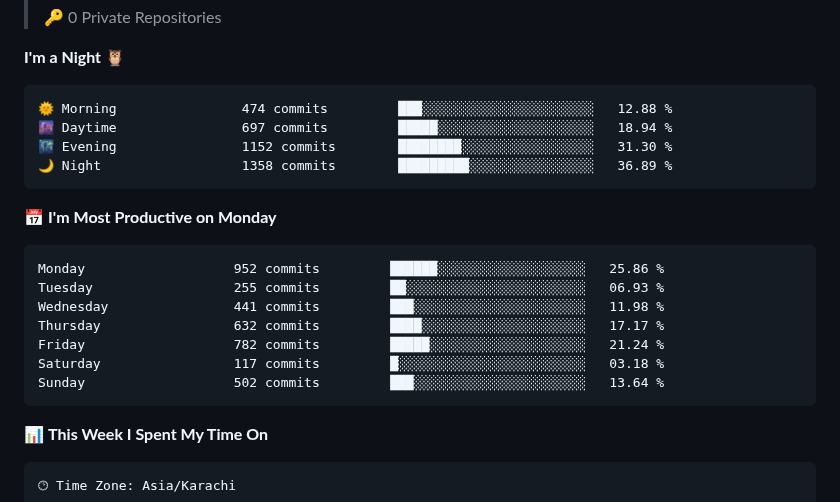
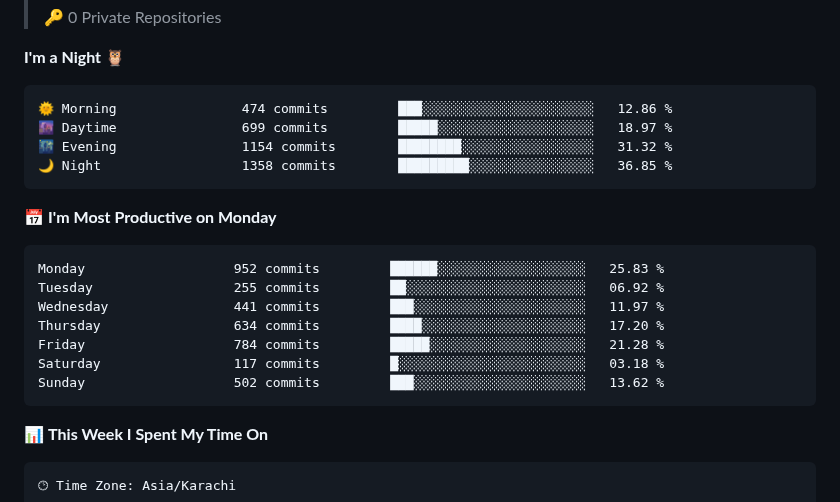
Before and after one commit to RaahimShah98/RaahimShah98, a Markdown page: README.md, the part around one of its changes. Rendered like a GitHub page.

Commit message:
Updated with Dev Metrics

````diff
--- a/README.md
+++ b/README.md
@@ -51,21 +51,21 @@
 **I'm a Night 🦉**
 
 ```text
-🌞 Morning                474 commits         ███░░░░░░░░░░░░░░░░░░░░░░   12.88 %
-🌆 Daytime                697 commits         █████░░░░░░░░░░░░░░░░░░░░   18.94 %
-🌃 Evening                1152 commits        ████████░░░░░░░░░░░░░░░░░   31.30 %
-🌙 Night                  1358 commits        █████████░░░░░░░░░░░░░░░░   36.89 %
+🌞 Morning                474 commits         ███░░░░░░░░░░░░░░░░░░░░░░   12.86 %
+🌆 Daytime                699 commits         █████░░░░░░░░░░░░░░░░░░░░   18.97 %
+🌃 Evening                1154 commits        ████████░░░░░░░░░░░░░░░░░   31.32 %
+🌙 Night                  1358 commits        █████████░░░░░░░░░░░░░░░░   36.85 %
 ```
 📅 **I'm Most Productive on Monday**
 
 ```text
-Monday                   952 commits         ██████░░░░░░░░░░░░░░░░░░░   25.86 %
-Tuesday                  255 commits         ██░░░░░░░░░░░░░░░░░░░░░░░   06.93 %
-Wednesday                441 commits         ███░░░░░░░░░░░░░░░░░░░░░░   11.98 %
-Thursday                 632 commits         ████░░░░░░░░░░░░░░░░░░░░░   17.17 %
-Friday                   782 commits         █████░░░░░░░░░░░░░░░░░░░░   21.24 %
+Monday                   952 commits         ██████░░░░░░░░░░░░░░░░░░░   25.83 %
+Tuesday                  255 commits         ██░░░░░░░░░░░░░░░░░░░░░░░   06.92 %
+Wednesday                441 commits         ███░░░░░░░░░░░░░░░░░░░░░░   11.97 %
+Thursday                 634 commits         ████░░░░░░░░░░░░░░░░░░░░░   17.20 %
+Friday                   784 commits         █████░░░░░░░░░░░░░░░░░░░░   21.28 %
 Saturday                 117 commits         █░░░░░░░░░░░░░░░░░░░░░░░░   03.18 %
-Sunday                   502 commits         ███░░░░░░░░░░░░░░░░░░░░░░   13.64 %
+Sunday                   502 commits         ███░░░░░░░░░░░░░░░░░░░░░░   13.62 %
 ```
 
 
````
Also changed, not shown: other parts of README.md (+1 -1 lines), assets/bar_graph.png.
